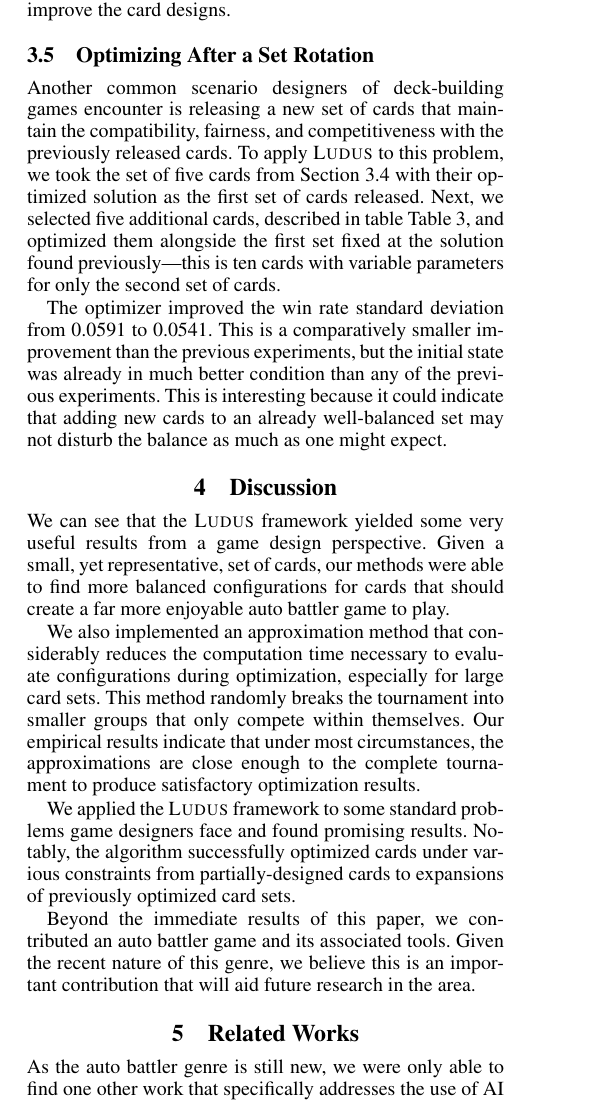
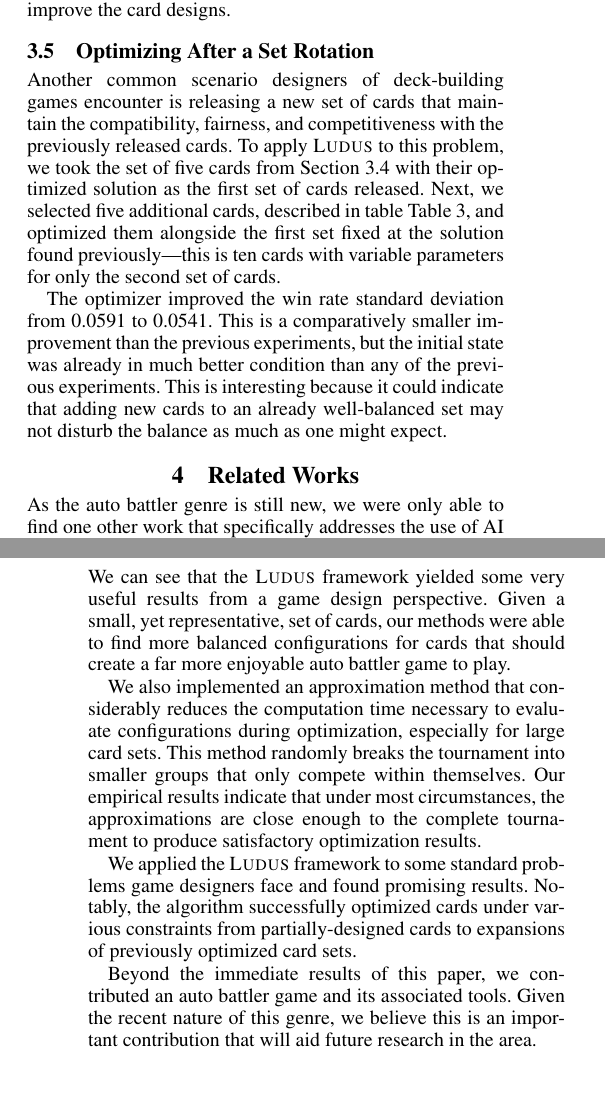
Before and after one commit to nathanielbd/ludus, a LaTeX paper (paper/submission_version/eaai22_bgmmwlf.tex): part of one column of page 5 of 8 before the commit and two parts of the columns of pages 5 and 7 of 8 after it, the two joined at a grey line, cut so that both start at the same text. Compiled offline with pdfLaTeX.

Commit message:
Moved related works back towards beginning

```diff
--- a/paper/submission_version/eaai22_bgmmwlf.tex
+++ b/paper/submission_version/eaai22_bgmmwlf.tex
@@ -794,14 +794,14 @@
 \input{results.tex}
 
 % write background and related work as a subsection?
-%\section{Related Works}
-%\input{related_works.tex}
+\section{Related Works}
+\input{related_works.tex}
 
 \section{Discussion} \label{sec:discussion}
 \input{discussion.tex}
 
-\section{Related Works} \label{sec:relatedworks}
-\input{related_works.tex}
+%\section{Related Works} \label{sec:relatedworks}
+%\input{related_works.tex}
 
 \section{Future Work} \label{sec:futurework}
 \input{future_work.tex}
```
